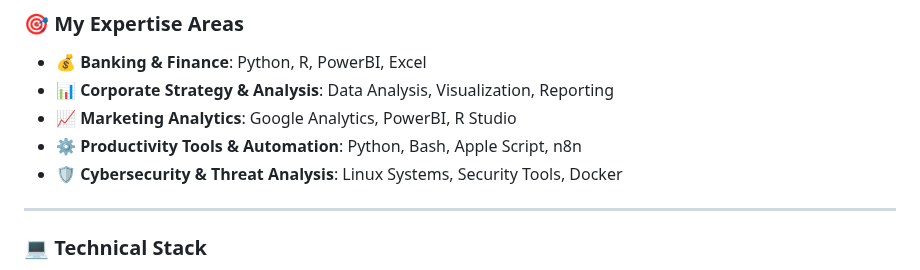
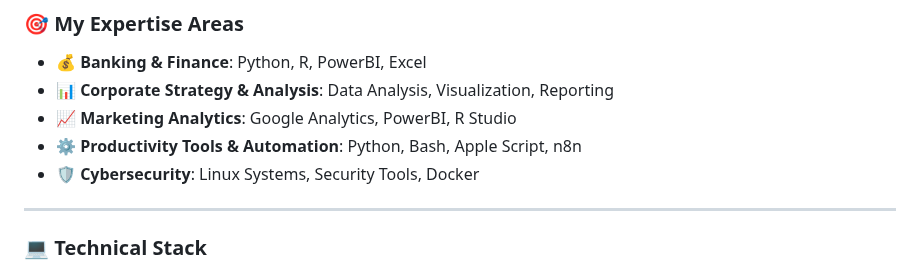
Before and after one commit to Moin-Sikder/Moin-Projects, a Markdown page: README.md, the part around the change. GitHub-like rendering.

```diff
--- a/README.md
+++ b/README.md
@@ -20,7 +20,7 @@ Hello! I'm Moin Sikder, a passionate developer and entrepreneur with expertise s
 * 📊 **Corporate Strategy & Analysis**: Data Analysis, Visualization, Reporting
 * 📈 **Marketing Analytics**: Google Analytics, PowerBI, R Studio
 * ⚙️ **Productivity Tools & Automation**: Python, Bash, Apple Script, n8n
-* 🛡️ **Cybersecurity & Threat Analysis**: Linux Systems, Security Tools, Docker
+* 🛡️ **Cybersecurity**: Linux Systems, Security Tools, Docker
 
 ---
 
```
